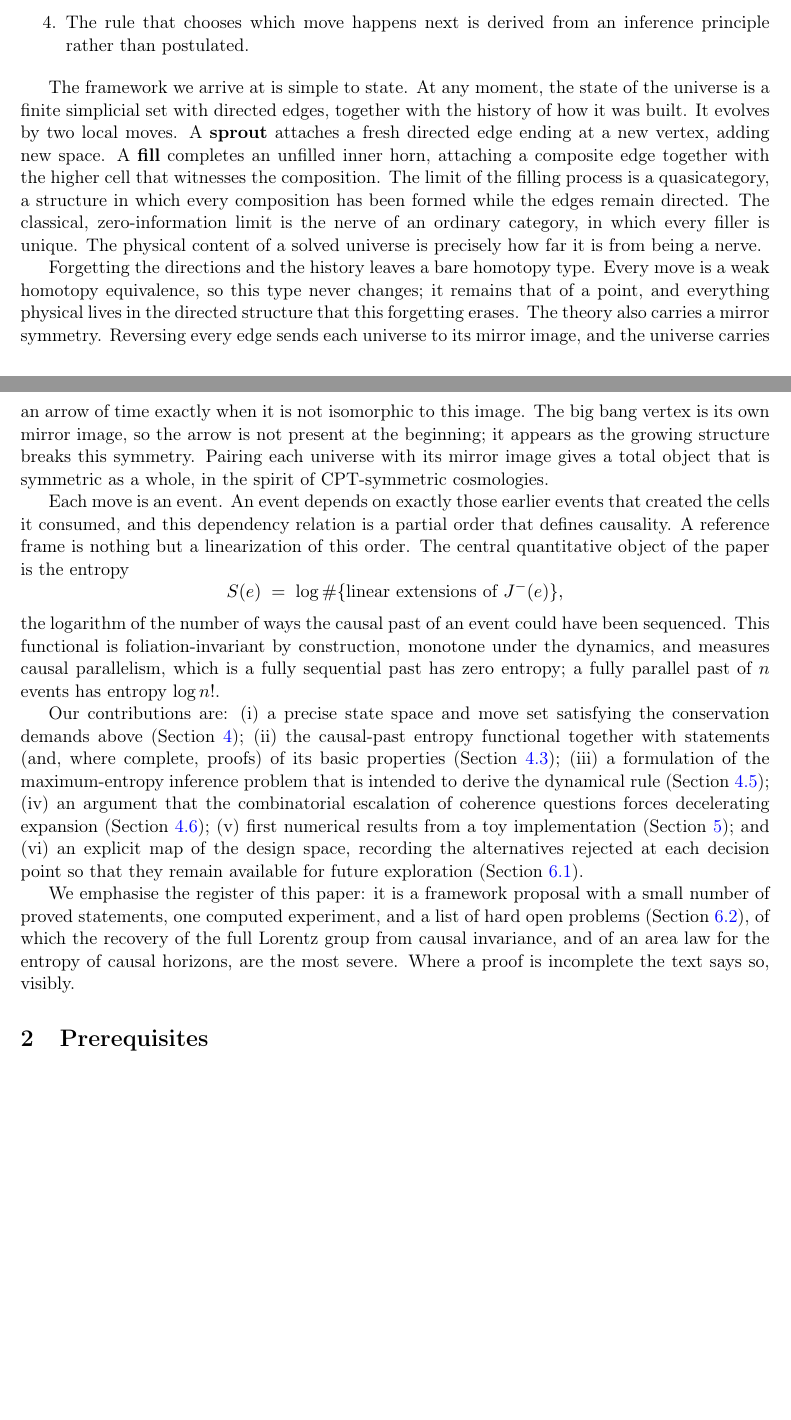
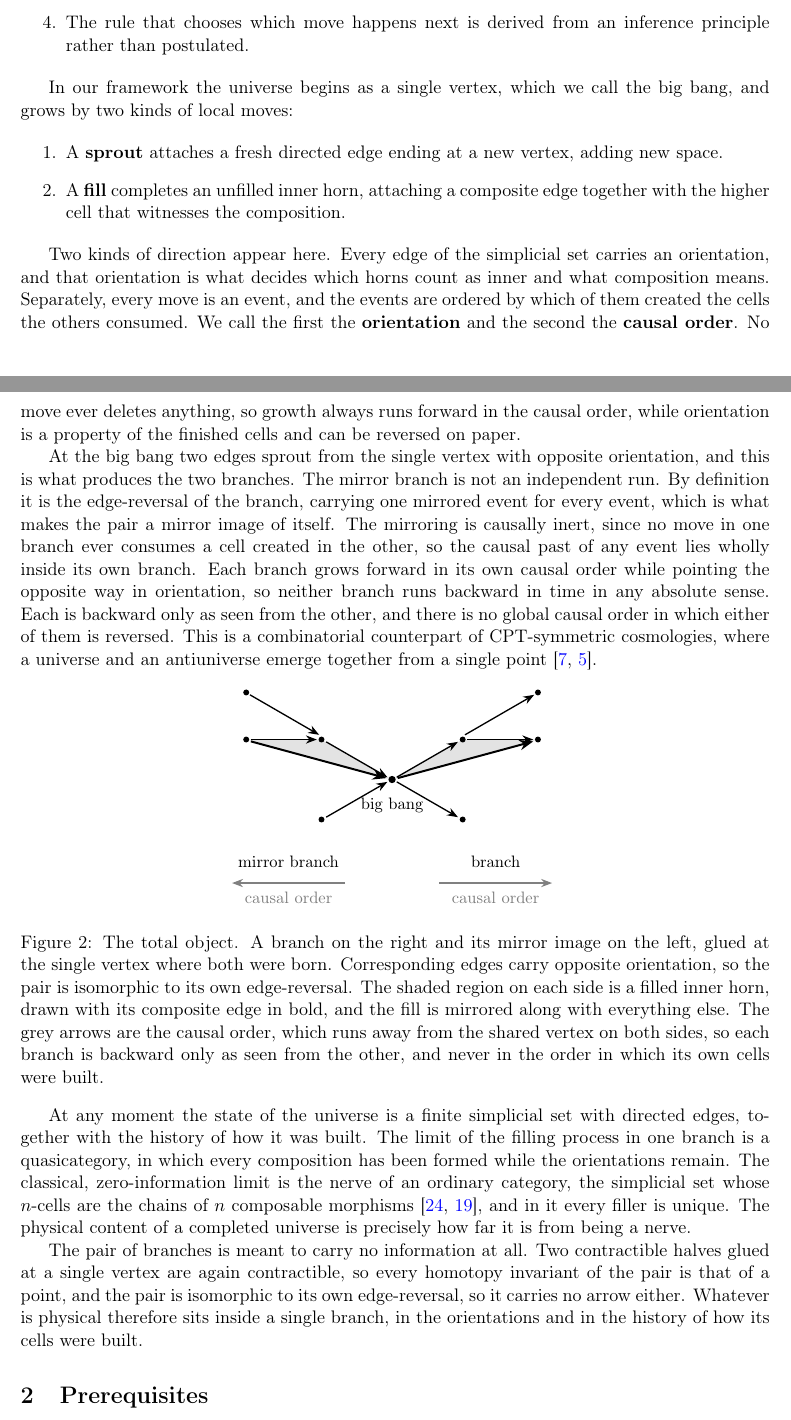
Before and after one commit to ixaxaar/spacetime, a LaTeX paper (main.tex, which reads figures/mirror_pair.tex, src/introduction.tex): two parts of pages 2 and 3 of 12, joined at a grey line, cut so that both start at the same text, the shorter picture padded with empty space. Compiled offline with pdfLaTeX.

Commit message:
crystallize the kan complex picture

```diff
--- /dev/null
+++ b/figures/mirror_pair.tex
@@ -0,0 +1,40 @@
+% The total object: a branch and its mirror image, glued at the birth vertex.
+% Every edge on the left is the reverse of the corresponding edge on the right,
+% including the composite edge of the filled 2-cell.
+\begin{tikzpicture}[>=Stealth, thick, scale=1.0]
+
+  % filled 2-cells, drawn first so the edges sit on top
+  \fill[gray!22] (0,0) -- (1.5,0.85) -- (3.1,0.85) -- cycle;
+  \fill[gray!22] (0,0) -- (-1.5,0.85) -- (-3.1,0.85) -- cycle;
+
+  % shared vertex
+  \fill (0,0) circle (2.2pt);
+  \node[below=7pt] at (0,0) {\small big bang};
+
+  % branch
+  \foreach \p in {{1.5,0.85}, {1.5,-0.85}, {3.1,0.85}, {3.1,1.85}} {
+    \fill (\p) circle (1.8pt);
+  }
+  \draw[->] (0.1,0.05) -- (1.4,0.8);
+  \draw[->] (0.1,-0.05) -- (1.4,-0.8);
+  \draw[->] (1.6,0.85) -- (3.0,0.85);
+  \draw[->] (1.55,0.95) -- (3.02,1.8);
+  \draw[->, very thick] (0.12,0.03) -- (3.0,0.81);
+  \node at (2.2,-1.75) {\small branch};
+  \draw[->, gray] (1.0,-2.2) -- (3.4,-2.2);
+  \node[gray, below] at (2.2,-2.25) {\small causal order};
+
+  % mirror branch
+  \foreach \p in {{-1.5,0.85}, {-1.5,-0.85}, {-3.1,0.85}, {-3.1,1.85}} {
+    \fill (\p) circle (1.8pt);
+  }
+  \draw[->] (-1.4,0.8) -- (-0.1,0.05);
+  \draw[->] (-1.4,-0.8) -- (-0.1,-0.05);
+  \draw[->] (-3.0,0.85) -- (-1.6,0.85);
+  \draw[->] (-3.02,1.8) -- (-1.55,0.95);
+  \draw[->, very thick] (-3.0,0.81) -- (-0.12,0.03);
+  \node at (-2.2,-1.75) {\small mirror branch};
+  \draw[->, gray] (-1.0,-2.2) -- (-3.4,-2.2);
+  \node[gray, below] at (-2.2,-2.25) {\small causal order};
+
+\end{tikzpicture}
--- a/src/introduction.tex
+++ b/src/introduction.tex
@@ -69,59 +69,75 @@ one demands, from the start, that
         inference principle rather than postulated.
 \end{enumerate}
 
-The framework we arrive at is simple to state. At any moment, the state of
-the universe is a finite simplicial set with directed edges, together with
-the history of how it was built. It evolves by two local moves. A
-\textbf{sprout} attaches a fresh directed edge ending at a new vertex,
-adding new space. A \textbf{fill} completes an unfilled inner horn,
-attaching a composite edge together with the higher cell that witnesses the
-composition. The limit of the filling process is a quasicategory, a
-structure in which every composition has been formed while the edges remain
-directed. The classical, zero-information limit is the nerve of an ordinary
-category, in which every filler is unique. The physical content of a solved
-universe is precisely how far it is from being a nerve.
+In our framework the universe begins as a single vertex, which we call the
+big bang, and grows by two kinds of local moves:
 
-Forgetting the directions and the history leaves a bare homotopy type.
-Every move is a weak homotopy equivalence, so this type never changes; it
-remains that of a point, and everything physical lives in the directed
-structure that this forgetting erases. The theory also carries a mirror
-symmetry. Reversing every edge sends each universe to its mirror image, and
-the universe carries an arrow of time exactly when it is not isomorphic to
-this image. The big bang vertex is its own mirror image, so the arrow is
-not present at the beginning; it appears as the growing structure breaks
-this symmetry. Pairing each universe with its mirror image gives a total
-object that is symmetric as a whole, in the spirit of CPT-symmetric
-cosmologies.
+\begin{enumerate}
+      \item A \textbf{sprout} attaches a fresh directed edge ending at a new vertex, adding new space.
+      \item A \textbf{fill} completes an unfilled inner horn, attaching a composite edge together with the higher cell that witnesses the composition.
+\end{enumerate}
 
-Each move is an event. An event depends on exactly those earlier events that
-created the cells it consumed, and this dependency relation is a partial
-order that defines causality. A reference frame is nothing but a linearization of
-this order. The central quantitative object of the paper is the entropy
-$$
-  S(e) \;=\; \log \#\{\text{linear extensions of } \past{e}\},
-$$
-the logarithm of the number of ways the causal past of an event could have
-been sequenced. This functional is foliation-invariant by construction,
-monotone under the dynamics, and measures causal parallelism, which is a fully
-sequential past has zero entropy; a fully parallel past of $n$ events has
-entropy $\log n!$.
+% figure: sprout and fill, do later, dont add now (need to figure it out first)
 
-Our contributions are: (i) a precise state space and move set satisfying the
-conservation demands above (Section~\ref{sec:framework}); (ii) the
-causal-past entropy functional together with statements (and, where complete,
-proofs) of its basic properties (Section~\ref{sec:entropy}); (iii) a
-formulation of the maximum-entropy inference problem that is intended to
-derive the dynamical rule (Section~\ref{sec:maxent}); (iv) an argument
-that the combinatorial escalation of coherence questions forces decelerating
-expansion (Section~\ref{sec:tower}); (v) first numerical results from a toy
-implementation (Section~\ref{sec:results}); and (vi) an explicit map of the
-design space, recording the alternatives rejected at each decision point so
-that they remain available for future exploration
-(Section~\ref{sec:designspace}).
+Two kinds of direction appear here. Every edge of the simplicial set carries an orientation, and that
+orientation is what decides which horns count as inner and what composition
+means. Separately, every move is an event, and the events are ordered by
+which of them created the cells the others consumed. We call the first the
+\textbf{orientation} and the second the \textbf{causal order}.
+No move ever deletes anything, so growth always runs forward in the causal order,
+while orientation is a property of the finished cells and can be reversed on paper.
 
-We emphasise the register of this paper: it is a framework proposal
-with a small number of proved statements, one computed experiment, and a
-list of hard open problems (Section~\ref{sec:open}), of which the recovery
-of the full Lorentz group from causal invariance, and of an area law for the
-entropy of causal horizons, are the most severe. Where a proof is incomplete
-the text says so, visibly.
+At the big bang two edges sprout from the single vertex with opposite
+orientation, and this is what produces the two branches. The mirror branch is
+not an independent run. By definition it is the edge-reversal of the branch,
+carrying one mirrored event for every event, which is what makes the pair a
+mirror image of itself. The mirroring is causally inert, since no move in one
+branch ever consumes a cell created in the other, so the causal past of any
+event lies wholly inside its own branch. Each branch grows
+forward in its own causal order while pointing the opposite way in
+orientation, so neither branch runs backward in time in any absolute sense.
+Each is backward only as seen from the other, and there is no global causal
+order in which either of them is reversed. This is a combinatorial
+counterpart of CPT-symmetric cosmologies, where a universe and an antiuniverse
+emerge together from a single point \citep{boyle2018cpt,barbour2014janus}.
+
+\begin{figure}[ht]
+  \centering
+  \input{figures/mirror_pair}
+  \caption{The total object. A branch on the right and its mirror image on the
+  left, glued at the single vertex where both were born. Corresponding edges
+  carry opposite orientation, so the pair is isomorphic to its own
+  edge-reversal. The shaded region on each side is a filled inner horn, drawn
+  with its composite edge in bold, and the fill is mirrored along with
+  everything else. The grey arrows are the causal order, which runs away from
+  the shared vertex on both sides, so each branch is backward only as seen from
+  the other, and never in the order in which its own cells were built.}
+  \label{fig:mirrorpair}
+\end{figure}
+
+At any moment the state of the universe is a finite simplicial set with
+directed edges, together with the history of how it was built. The limit of
+the filling process in one branch is a quasicategory, in which every
+composition has been formed while the orientations remain. The classical,
+zero-information limit is the nerve of an ordinary category, the simplicial
+set whose $n$-cells are the chains of $n$ composable morphisms
+\citep{segal1968,lurie2009htt}, and in it every filler is unique. The
+physical content of a completed universe is precisely how far it is from
+being a nerve.
+
+The pair of branches is meant to carry no information at all.
+Two contractible halves glued at a single vertex are again contractible,
+so every homotopy invariant of the pair is that of a point, and the pair is
+isomorphic to its own edge-reversal, so it carries no arrow either. Whatever
+is physical therefore sits inside a single branch, in the orientations and in
+the history of how its cells were built.
+
+% The pair is not a Kan complex, and we do not want it to be. It is not one
+% because a branch is a retract of the pair, by the map sending the mirror
+% branch to the shared vertex, and a retract of a Kan complex is again a Kan
+% complex, so a Kan pair would force each branch to be Kan, which inner-horn
+% filling never delivers. It is also unwanted, because filling outer horns
+% makes every edge invertible, and an object carrying all of its inverses is
+% isomorphic to its own reversal at every stage, so the arrow of time as we
+% define it would never appear at all. Contractibility already gives the
+% triviality we were after, and it costs nothing.
```
Also changed, not shown: bibliography/references.bib (+27 -0 lines), main.pdf.
